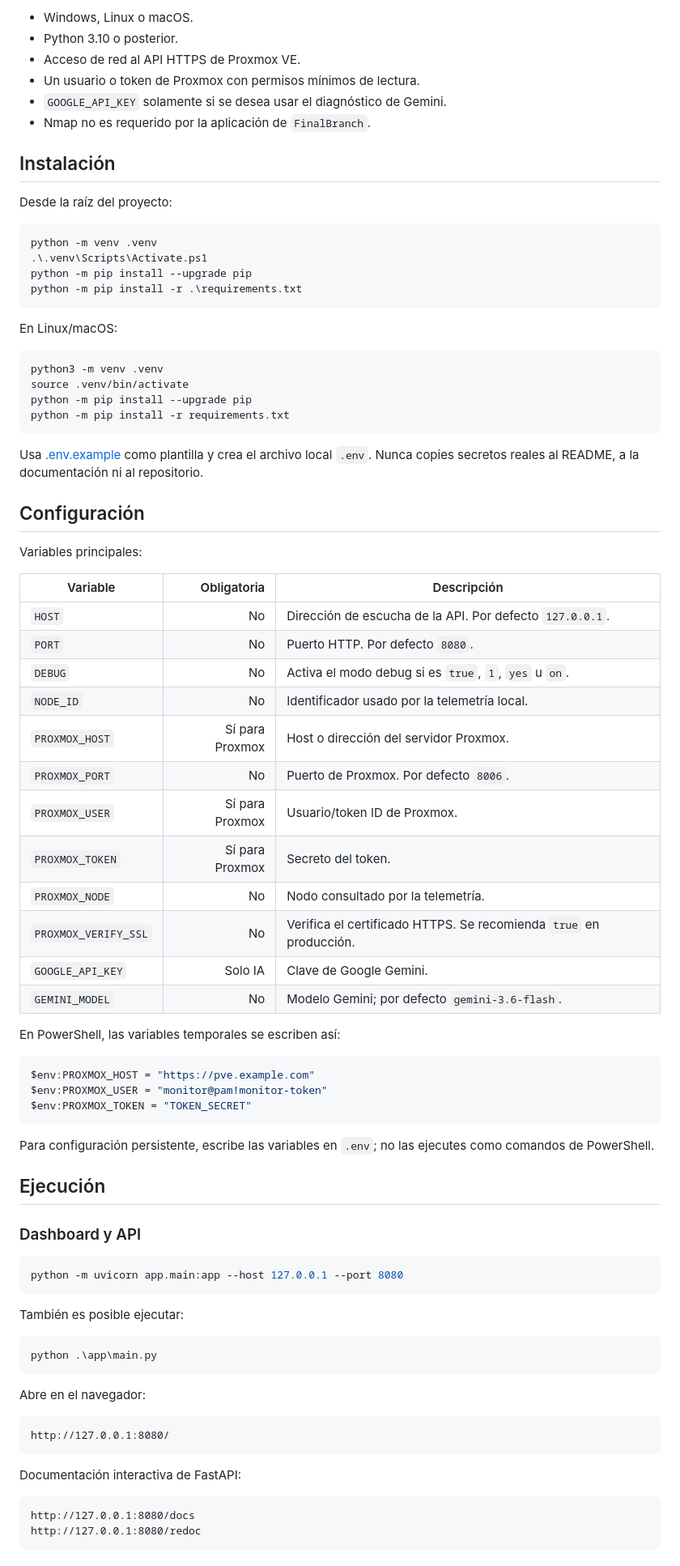
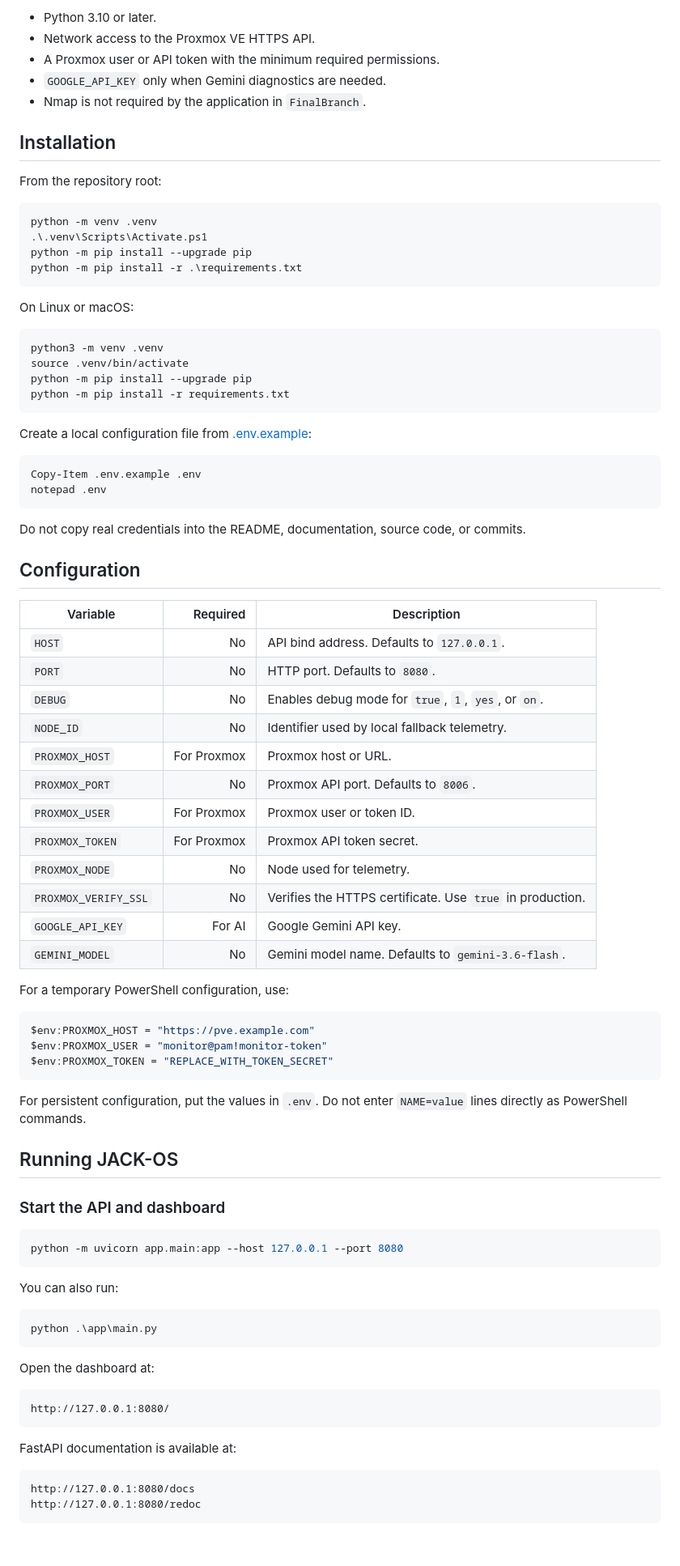
Before and after one commit to delaoja/jack-os, a Markdown page: README.md, the part around one of its changes. Shown at 81% size. GitHub-like rendering.

````diff
--- a/README.md
+++ b/README.md
@@ -82,14 +79,13 @@ en `/`. La documentación de cada componente está en
 
-- Windows, Linux o macOS.
-- Python 3.10 o posterior.
-- Acceso de red al API HTTPS de Proxmox VE.
-- Un usuario o token de Proxmox con permisos mínimos de lectura.
-- `GOOGLE_API_KEY` solamente si se desea usar el diagnóstico de Gemini.
-- Nmap no es requerido por la aplicación de `FinalBranch`.
+- Python 3.10 or later.
+- Network access to the Proxmox VE HTTPS API.
+- A Proxmox user or API token with the minimum required permissions.
+- `GOOGLE_API_KEY` only when Gemini diagnostics are needed.
+- Nmap is not required by the application in `FinalBranch`.
 
-## Instalación
+## Installation
 
-Desde la raíz del proyecto:
+From the repository root:
 
 ```powershell
 python -m venv .venv
@@ -98,7 +94,7 @@ python -m pip install --upgrade pip
 python -m pip install -r .\requirements.txt
 ```
 
-En Linux/macOS:
+On Linux or macOS:
 
 ```bash
 python3 -m venv .venv
@@ -107,61 +103,66 @@ python -m pip install --upgrade pip
 python -m pip install -r requirements.txt
 ```
 
-Usa [.env.example](D:/monitor-ia/jack-os/.env.example) como plantilla y crea
-el archivo local `.env`. Nunca copies secretos reales al README, a la
-documentación ni al repositorio.
+Create a local configuration file from
+[.env.example](.env.example):
 
-## Configuración
+```powershell
+Copy-Item .env.example .env
+notepad .env
+```
 
-Variables principales:
+Do not copy real credentials into the README, documentation, source code, or
+commits.
 
-| Variable | Obligatoria | Descripción |
+## Configuration
+
+| Variable | Required | Description |
 |---|---:|---|
-| `HOST` | No | Dirección de escucha de la API. Por defecto `127.0.0.1`. |
-| `PORT` | No | Puerto HTTP. Por defecto `8080`. |
-| `DEBUG` | No | Activa el modo debug si es `true`, `1`, `yes` u `on`. |
-| `NODE_ID` | No | Identificador usado por la telemetría local. |
-| `PROXMOX_HOST` | Sí para Proxmox | Host o dirección del servidor Proxmox. |
-| `PROXMOX_PORT` | No | Puerto de Proxmox. Por defecto `8006`. |
-| `PROXMOX_USER` | Sí para Proxmox | Usuario/token ID de Proxmox. |
-| `PROXMOX_TOKEN` | Sí para Proxmox | Secreto del token. |
-| `PROXMOX_NODE` | No | Nodo consultado por la telemetría. |
-| `PROXMOX_VERIFY_SSL` | No | Verifica el certificado HTTPS. Se recomienda `true` en producción. |
-| `GOOGLE_API_KEY` | Solo IA | Clave de Google Gemini. |
-| `GEMINI_MODEL` | No | Modelo Gemini; por defecto `gemini-3.6-flash`. |
+| `HOST` | No | API bind address. Defaults to `127.0.0.1`. |
+| `PORT` | No | HTTP port. Defaults to `8080`. |
+| `DEBUG` | No | Enables debug mode for `true`, `1`, `yes`, or `on`. |
+| `NODE_ID` | No | Identifier used by local fallback telemetry. |
+| `PROXMOX_HOST` | For Proxmox | Proxmox host or URL. |
+| `PROXMOX_PORT` | No | Proxmox API port. Defaults to `8006`. |
+| `PROXMOX_USER` | For Proxmox | Proxmox user or token ID. |
+| `PROXMOX_TOKEN` | For Proxmox | Proxmox API token secret. |
+| `PROXMOX_NODE` | No | Node used for telemetry. |
+| `PROXMOX_VERIFY_SSL` | No | Verifies the HTTPS certificate. Use `true` in production. |
+| `GOOGLE_API_KEY` | For AI | Google Gemini API key. |
+| `GEMINI_MODEL` | No | Gemini model name. Defaults to `gemini-3.6-flash`. |
 
-En PowerShell, las variables temporales se escriben así:
+For a temporary PowerShell configuration, use:
 
 ```powershell
 $env:PROXMOX_HOST = "https://pve.example.com"
 $env:PROXMOX_USER = "monitor@pam!monitor-token"
-$env:PROXMOX_TOKEN = "TOKEN_SECRET"
+$env:PROXMOX_TOKEN = "REPLACE_WITH_TOKEN_SECRET"
 ```
 
-Para configuración persistente, escribe las variables en `.env`; no las
-ejecutes como comandos de PowerShell.
+For persistent configuration, put the values in `.env`. Do not enter
+`NAME=value` lines directly as PowerShell commands.
 
-## Ejecución
+## Running JACK-OS
 
-### Dashboard y API
+### Start the API and dashboard
 
 ```powershell
 python -m uvicorn app.main:app --host 127.0.0.1 --port 8080
 ```
 
-También es posible ejecutar:
+You can also run:
 
 ```powershell
 python .\app\main.py
 ```
 
-Abre en el navegador:
+Open the dashboard at:
 
 ```text
 http://127.0.0.1:8080/
 ```
 
-Documentación interactiva de FastAPI:
+FastAPI documentation is available at:
 
 ```text
 http://127.0.0.1:8080/docs
````
Also changed, not shown: other parts of README.md (+175 -152 lines).
